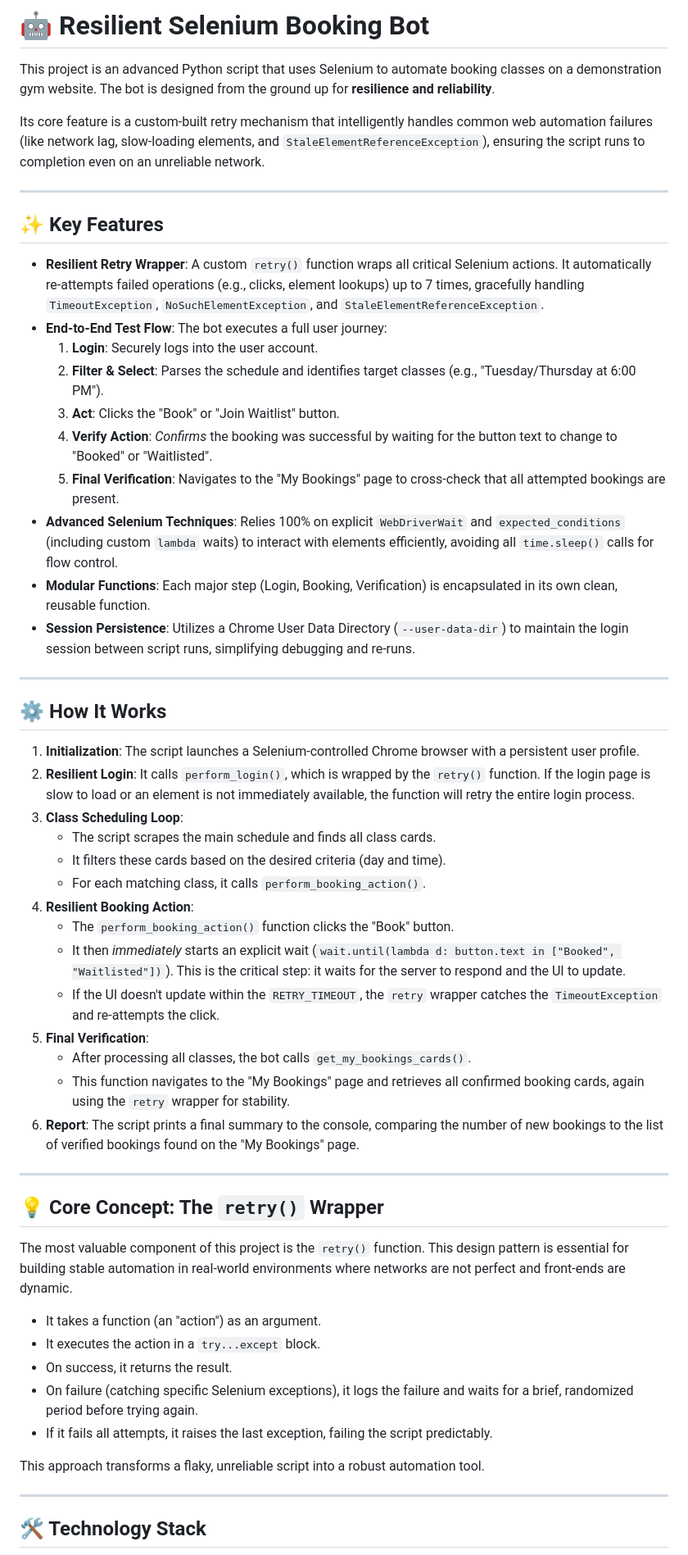
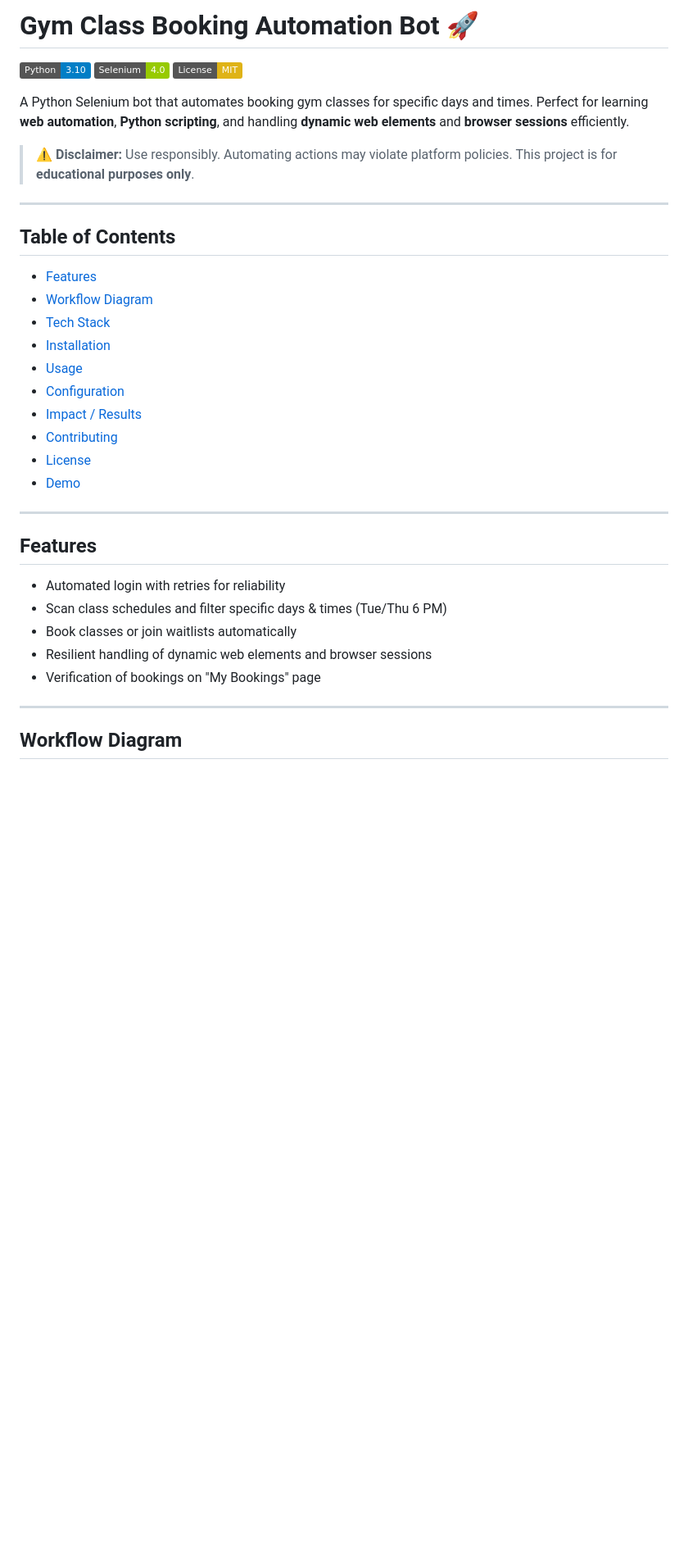
Before and after one commit to ManzarMaaz/PYTHON-BOOTCAMP, a Markdown page: Projects/Resilient Selenium Booking Bot/README.md, the part around one of its changes. Shown at 82% size. Drawn GitHub-style; badges without logos; blank space fills up the shorter version.

Commit message:
Revise README for Gym Class Booking Automation Bot
Updated project title and enhanced README content for clarity and structure.

```diff
--- a/Projects/Resilient Selenium Booking Bot/README.md
+++ b/Projects/Resilient Selenium Booking Bot/README.md
@@ -1,60 +1,39 @@
-# 🤖 Resilient Selenium Booking Bot
+# Gym Class Booking Automation Bot 🚀
 
-This project is an advanced Python script that uses Selenium to automate booking classes on a demonstration gym website. The bot is designed from the ground up for **resilience and reliability**.
+![Python](https://img.shields.io/badge/Python-3.10-blue?logo=python&logoColor=white)
+![Selenium](https://img.shields.io/badge/Selenium-4.0-green?logo=selenium&logoColor=white)
+![License](https://img.shields.io/badge/License-MIT-yellow)
 
-Its core feature is a custom-built retry mechanism that intelligently handles common web automation failures (like network lag, slow-loading elements, and `StaleElementReferenceException`), ensuring the script runs to completion even on an unreliable network.
+A Python Selenium bot that automates booking gym classes for specific days and times. Perfect for learning **web automation**, **Python scripting**, and handling **dynamic web elements** and **browser sessions** efficiently.
 
-
+> ⚠️ **Disclaimer:** Use responsibly. Automating actions may violate platform policies. This project is for **educational purposes only**.
 
 ---
 
-## ✨ Key Features
+## Table of Contents
 
--   **Resilient Retry Wrapper**: A custom `retry()` function wraps all critical Selenium actions. It automatically re-attempts failed operations (e.g., clicks, element lookups) up to 7 times, gracefully handling `TimeoutException`, `NoSuchElementException`, and `StaleElementReferenceException`.
--   **End-to-End Test Flow**: The bot executes a full user journey:
-    1.  **Login**: Securely logs into the user account.
-    2.  **Filter & Select**: Parses the schedule and identifies target classes (e.g., "Tuesday/Thursday at 6:00 PM").
-    3.  **Act**: Clicks the "Book" or "Join Waitlist" button.
-    4.  **Verify Action**: *Confirms* the booking was successful by waiting for the button text to change to "Booked" or "Waitlisted".
-    5.  **Final Verification**: Navigates to the "My Bookings" page to cross-check that all attempted bookings are present.
--   **Advanced Selenium Techniques**: Relies 100% on explicit `WebDriverWait` and `expected_conditions` (including custom `lambda` waits) to interact with elements efficiently, avoiding all `time.sleep()` calls for flow control.
--   **Modular Functions**: Each major step (Login, Booking, Verification) is encapsulated in its own clean, reusable function.
--   **Session Persistence**: Utilizes a Chrome User Data Directory (`--user-data-dir`) to maintain the login session between script runs, simplifying debugging and re-runs.
+- [Features](#features)
+- [Workflow Diagram](#workflow-diagram)
+- [Tech Stack](#tech-stack)
+- [Installation](#installation)
+- [Usage](#usage)
+- [Configuration](#configuration)
+- [Impact / Results](#impact--results)
+- [Contributing](#contributing)
+- [License](#license)
+- [Demo](#demo)
 
 ---
 
-## ⚙️ How It Works
+## Features
 
-1.  **Initialization**: The script launches a Selenium-controlled Chrome browser with a persistent user profile.
-2.  **Resilient Login**: It calls `perform_login()`, which is wrapped by the `retry()` function. If the login page is slow to load or an element is not immediately available, the function will retry the entire login process.
-3.  **Class Scheduling Loop**:
-    -   The script scrapes the main schedule and finds all class cards.
-    -   It filters these cards based on the desired criteria (day and time).
-    -   For each matching class, it calls `perform_booking_action()`.
-4.  **Resilient Booking Action**:
-    -   The `perform_booking_action()` function clicks the "Book" button.
-    -   It then *immediately* starts an explicit wait (`wait.until(lambda d: button.text in ["Booked", "Waitlisted"])`). This is the critical step: it waits for the server to respond and the UI to update.
-    -   If the UI doesn't update within the `RETRY_TIMEOUT`, the `retry` wrapper catches the `TimeoutException` and re-attempts the click.
-5.  **Final Verification**:
-    -   After processing all classes, the bot calls `get_my_bookings_cards()`.
-    -   This function navigates to the "My Bookings" page and retrieves all confirmed booking cards, again using the `retry` wrapper for stability.
-6.  **Report**: The script prints a final summary to the console, comparing the number of new bookings to the list of verified bookings found on the "My Bookings" page.
+- Automated login with retries for reliability
+- Scan class schedules and filter specific days & times (Tue/Thu 6 PM)
+- Book classes or join waitlists automatically
+- Resilient handling of dynamic web elements and browser sessions
+- Verification of bookings on "My Bookings" page
 
 ---
 
-## 💡 Core Concept: The `retry()` Wrapper
+## Workflow Diagram
 
-The most valuable component of this project is the `retry()` function. This design pattern is essential for building stable automation in real-world environments where networks are not perfect and front-ends are dynamic.
-
--   It takes a function (an "action") as an argument.
--   It executes the action in a `try...except` block.
--   On success, it returns the result.
--   On failure (catching specific Selenium exceptions), it logs the failure and waits for a brief, randomized period before trying again.
--   If it fails all attempts, it raises the last exception, failing the script predictably.
-
-This approach transforms a flaky, unreliable script into a robust automation tool.
-
----
-
-## 🛠️ Technology Stack
-
```
Also changed, not shown: other parts of Projects/Resilient Selenium Booking Bot/README.md (+51 -66 lines).
